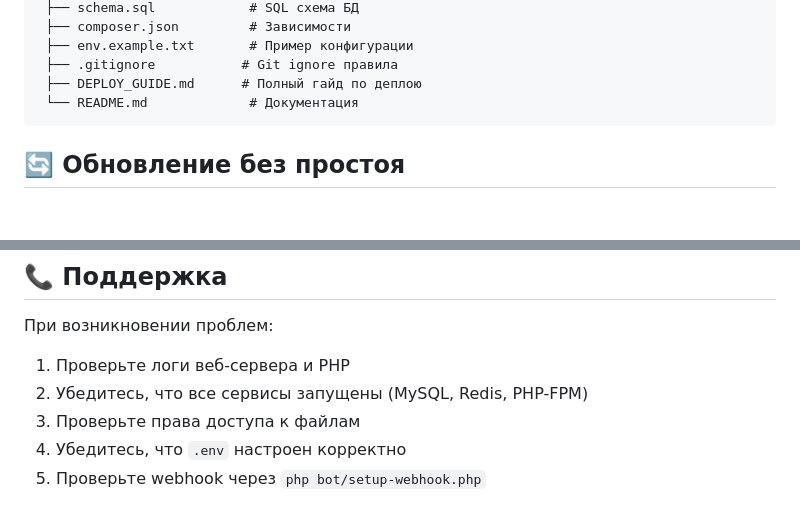
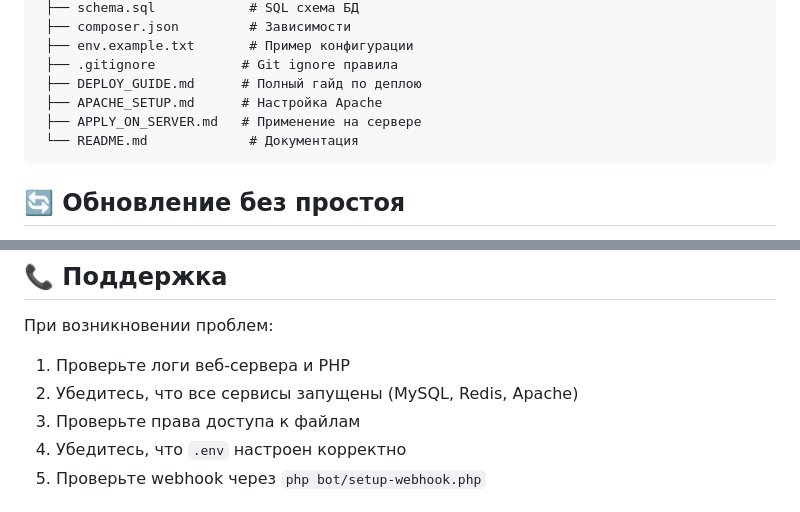
Before and after one commit to alexevil1979/botsalebestweb, a Markdown page: README.md, 2 parts joined by grey strips. Rendered like a GitHub page; blank space fills up the shorter version.

````diff
--- a/README.md
+++ b/README.md
@@ -384,6 +387,8 @@ VALUES ('Лендинг', 'Одностраничный сайт', 15000, 50000,
  ├── env.example.txt       # Пример конфигурации
  ├── .gitignore           # Git ignore правила
  ├── DEPLOY_GUIDE.md      # Полный гайд по деплою
+ ├── APACHE_SETUP.md      # Настройка Apache
+ ├── APPLY_ON_SERVER.md   # Применение на сервере
  └── README.md             # Документация
 ```
 
@@ -427,7 +433,7 @@ redis-cli ping
 При возникновении проблем:
 
 1. Проверьте логи веб-сервера и PHP
-2. Убедитесь, что все сервисы запущены (MySQL, Redis, PHP-FPM)
+2. Убедитесь, что все сервисы запущены (MySQL, Redis, Apache)
 3. Проверьте права доступа к файлам
 4. Убедитесь, что `.env` настроен корректно
 5. Проверьте webhook через `php bot/setup-webhook.php`
````
Also changed, not shown: other parts of README.md (+7 -3 lines).
